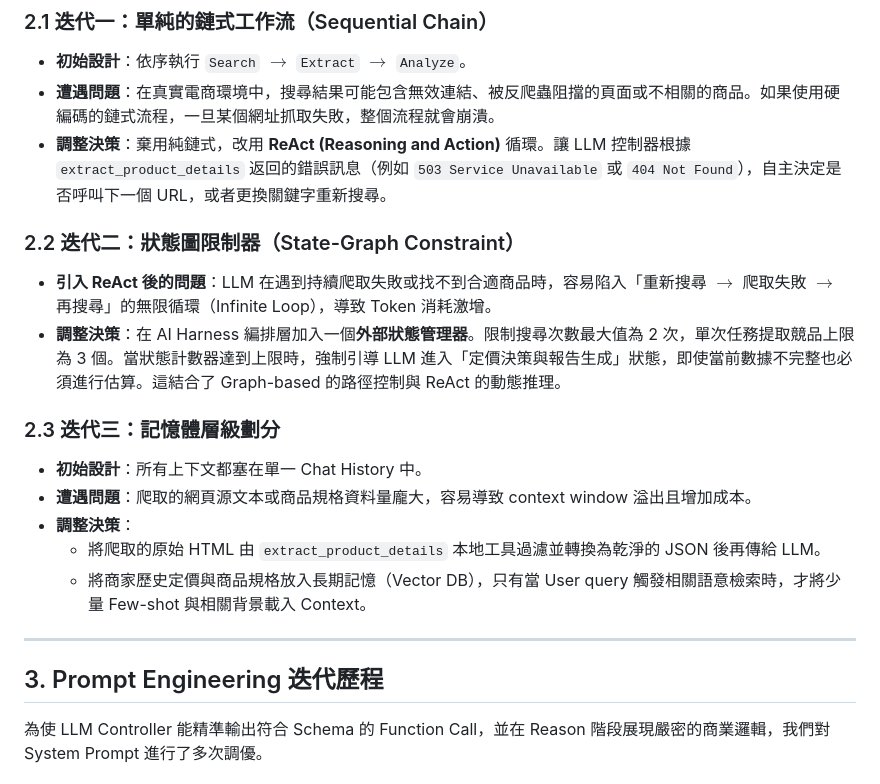
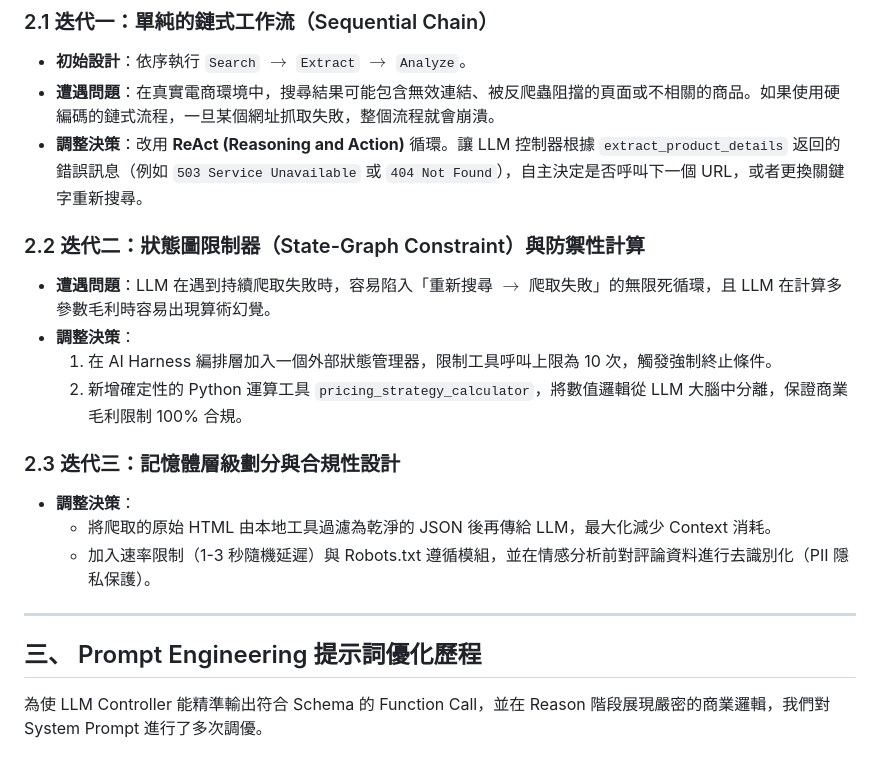
Before and after one commit to Hachi282/0609DRL_HW4, a Markdown page: log.md, the part around one of its changes. Drawn GitHub-style.

Commit message:
docs: update log.md with detailed prompts and chat history

```diff
--- a/log.md
+++ b/log.md
@@ -26,22 +47,22 @@ AI 接收到了課程作業《Homework 4 — AI Harness Systems Design and Analy
 ### 2.1 迭代一：單純的鏈式工作流（Sequential Chain）
 - **初始設計**：依序執行 `Search` $\rightarrow$ `Extract` $\rightarrow$ `Analyze`。
 - **遭遇問題**：在真實電商環境中，搜尋結果可能包含無效連結、被反爬蟲阻擋的頁面或不相關的商品。如果使用硬編碼的鏈式流程，一旦某個網址抓取失敗，整個流程就會崩潰。
-- **調整決策**：棄用純鏈式，改用 **ReAct (Reasoning and Action)** 循環。讓 LLM 控制器根據 `extract_product_details` 返回的錯誤訊息（例如 `503 Service Unavailable` 或 `404 Not Found`），自主決定是否呼叫下一個 URL，或者更換關鍵字重新搜尋。
+- **調整決策**：改用 **ReAct (Reasoning and Action)** 循環。讓 LLM 控制器根據 `extract_product_details` 返回的錯誤訊息（例如 `503 Service Unavailable` 或 `404 Not Found`），自主決定是否呼叫下一個 URL，或者更換關鍵字重新搜尋。
 
-### 2.2 迭代二：狀態圖限制器（State-Graph Constraint）
-- **引入 ReAct 後的問題**：LLM 在遇到持續爬取失敗或找不到合適商品時，容易陷入「重新搜尋 $\rightarrow$ 爬取失敗 $\rightarrow$ 再搜尋」的無限循環（Infinite Loop），導致 Token 消耗激增。
-- **調整決策**：在 AI Harness 編排層加入一個**外部狀態管理器**。限制搜尋次數最大值為 2 次，單次任務提取競品上限為 3 個。當狀態計數器達到上限時，強制引導 LLM 進入「定價決策與報告生成」狀態，即使當前數據不完整也必須進行估算。這結合了 Graph-based 的路徑控制與 ReAct 的動態推理。
+### 2.2 迭代二：狀態圖限制器（State-Graph Constraint）與防禦性計算
+- **遭遇問題**：LLM 在遇到持續爬取失敗時，容易陷入「重新搜尋 $\rightarrow$ 爬取失敗」的無限死循環，且 LLM 在計算多參數毛利時容易出現算術幻覺。
+- **調整決策**：
+  1. 在 AI Harness 編排層加入一個外部狀態管理器，限制工具呼叫上限為 10 次，觸發強制終止條件。
+  2. 新增確定性的 Python 運算工具 `pricing_strategy_calculator`，將數值邏輯從 LLM 大腦中分離，保證商業毛利限制 100% 合規。
 
-### 2.3 迭代三：記憶體層級劃分
-- **初始設計**：所有上下文都塞在單一 Chat History 中。
-- **遭遇問題**：爬取的網頁源文本或商品規格資料量龐大，容易導致 context window 溢出且增加成本。
+### 2.3 迭代三：記憶體層級劃分與合規性設計
 - **調整決策**：
-  - 將爬取的原始 HTML 由 `extract_product_details` 本地工具過濾並轉換為乾淨的 JSON 後再傳給 LLM。
-  - 將商家歷史定價與商品規格放入長期記憶（Vector DB），只有當 User query 觸發相關語意檢索時，才將少量 Few-shot 與相關背景載入 Context。
+  - 將爬取的原始 HTML 由本地工具過濾為乾淨的 JSON 後再傳給 LLM，最大化減少 Context 消耗。
+  - 加入速率限制（1-3 秒隨機延遲）與 Robots.txt 遵循模組，並在情感分析前對評論資料進行去識別化（PII 隱私保護）。
 
 ---
 
-## 3. Prompt Engineering 迭代歷程
+## 三、 Prompt Engineering 提示詞優化歷程
 
 為使 LLM Controller 能精準輸出符合 Schema 的 Function Call，並在 Reason 階段展現嚴密的商業邏輯，我們對 System Prompt 進行了多次調優。
 
```
Also changed, not shown: other parts of log.md (+43 -40 lines).
